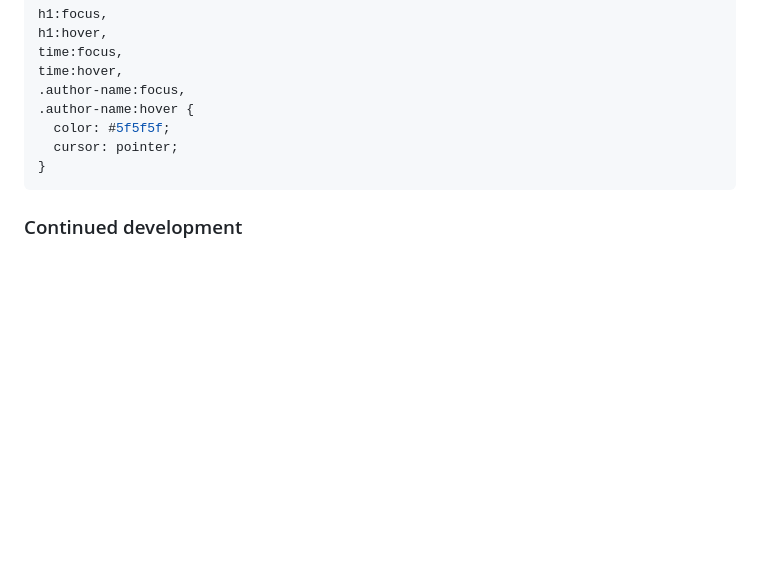
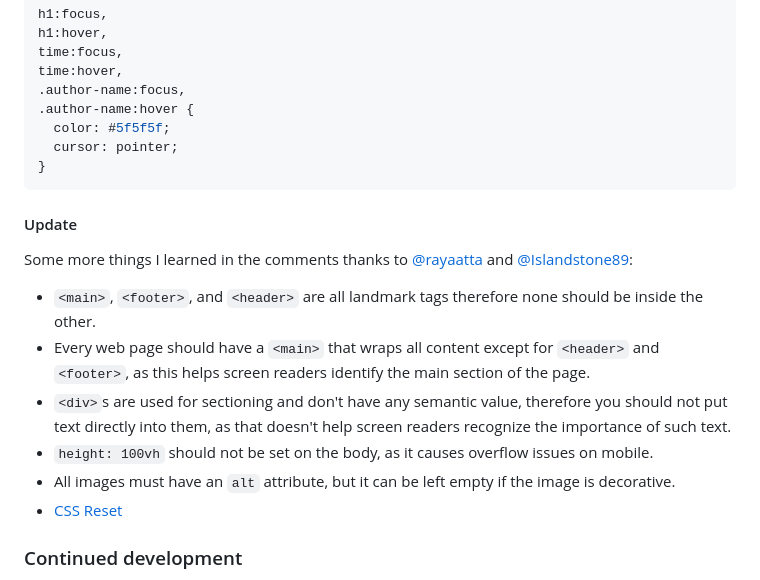
Before and after one commit to dannypoit/dannypoit.github.io, a Markdown page: blog-preview-card/README.md, the part around the change. GitHub-like rendering; blank space fills up the shorter version.

Commit message:
Update things I learned section in readme

````diff
--- a/blog-preview-card/README.md
+++ b/blog-preview-card/README.md
@@ -87,6 +87,17 @@ time:hover,
 }
 ```
 
+#### Update
+
+Some more things I learned in the comments thanks to [@rayaatta](https://www.frontendmentor.io/profile/rayaatta) and [@Islandstone89](https://www.frontendmentor.io/profile/Islandstone89):
+
+- `<main>`, `<footer>`, and `<header>` are all landmark tags therefore none should be inside the other.
+- Every web page should have a `<main>` that wraps all content except for `<header>` and `<footer>`, as this helps screen readers identify the main section of the page.
+- `<div>`s are used for sectioning and don't have any semantic value, therefore you should not put text directly into them, as that doesn't help screen readers recognize the importance of such text.
+- `height: 100vh` should not be set on the body, as it causes overflow issues on mobile.
+- All images must have an `alt` attribute, but it can be left empty if the image is decorative.
+- [CSS Reset](https://piccalil.li/blog/a-more-modern-css-reset/)
+
 ### Continued development
 
 I would like to get more comfortable with Semantic HTML. I would like to try CSS nesting within a project and see how easy it makes it compared to Sass/SCSS. Depending on my conclusions there, I might like to learn how to quickly set up Sass/SCSS on a project. (All the projects I've used it already had it set up through Gulp, Grunt, etc.)
````
Also changed, not shown: blog-preview-card/README-old.md (deleted, +0 -93 lines).
